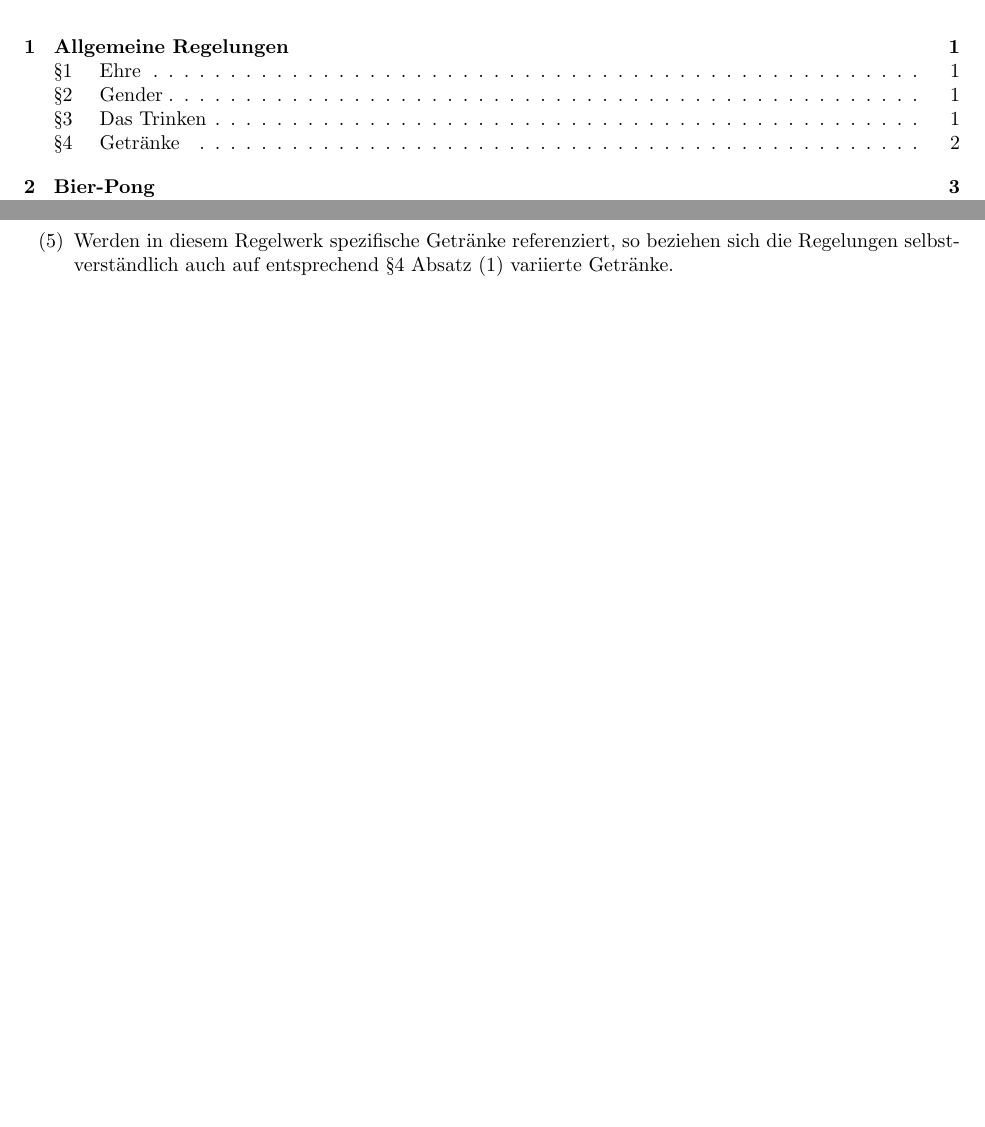
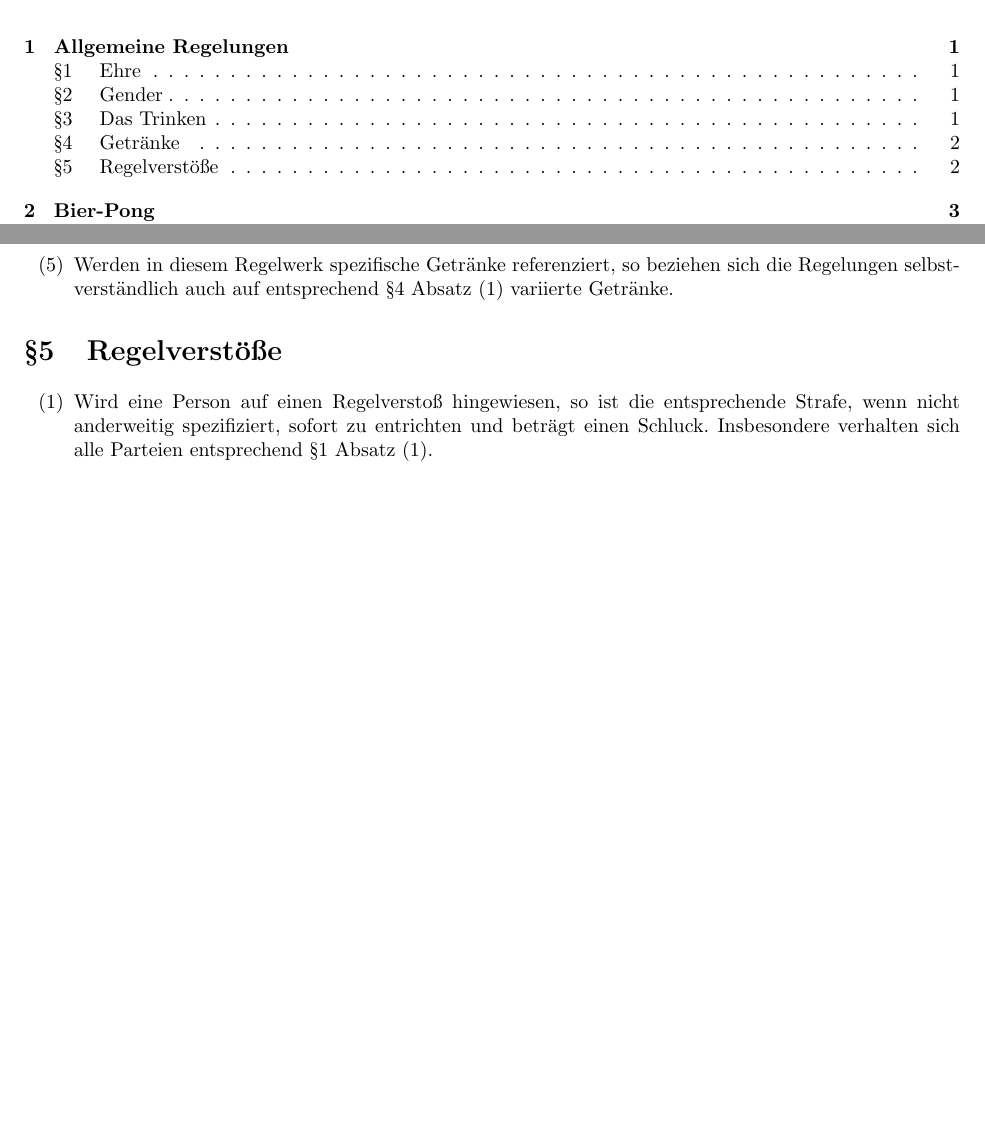
Before and after one commit to 0fen34/ATB, a LaTeX document (ATB.tex, which reads Content/Allgemeine_Regelungen.tex): two parts of pages 3 and 6 of 23, joined at a grey line, cut so that both start at the same text, the shorter picture padded with empty space. Compiled offline with pdfLaTeX.

Commit message:
added: Allgemeine Strafe zu Regelverrstößen

```diff
--- a/Content/Allgemeine_Regelungen.tex
+++ b/Content/Allgemeine_Regelungen.tex
@@ -83,3 +84,11 @@
 	\item
 	Werden in diesem Regelwerk spezifische Getränke referenziert, so beziehen sich die Regelungen selbstverständlich auch auf entsprechend~\ref{Allgemeine_Regelungen:Getränke:Umrechnung} variierte Getränke.
 \end{enumerate}
+
+\section{Regelverstöße}
+\begin{enumerate}[label={(\arabic*)}]
+	\item
+	Wird eine Person auf einen Regelverstoß hingewiesen, so ist die entsprechende Strafe,
+	wenn nicht anderweitig spezifiziert, sofort zu entrichten und beträgt einen Schluck.
+	Insbesondere verhalten sich alle Parteien entsprechend~\ref{Allgemeine_Regelungen:Ehre:Ehrenmensch}.
+\end{enumerate}
```
Also changed, not shown: Content/Allgemeine_Regelungen.tex (3 more changed lines).
